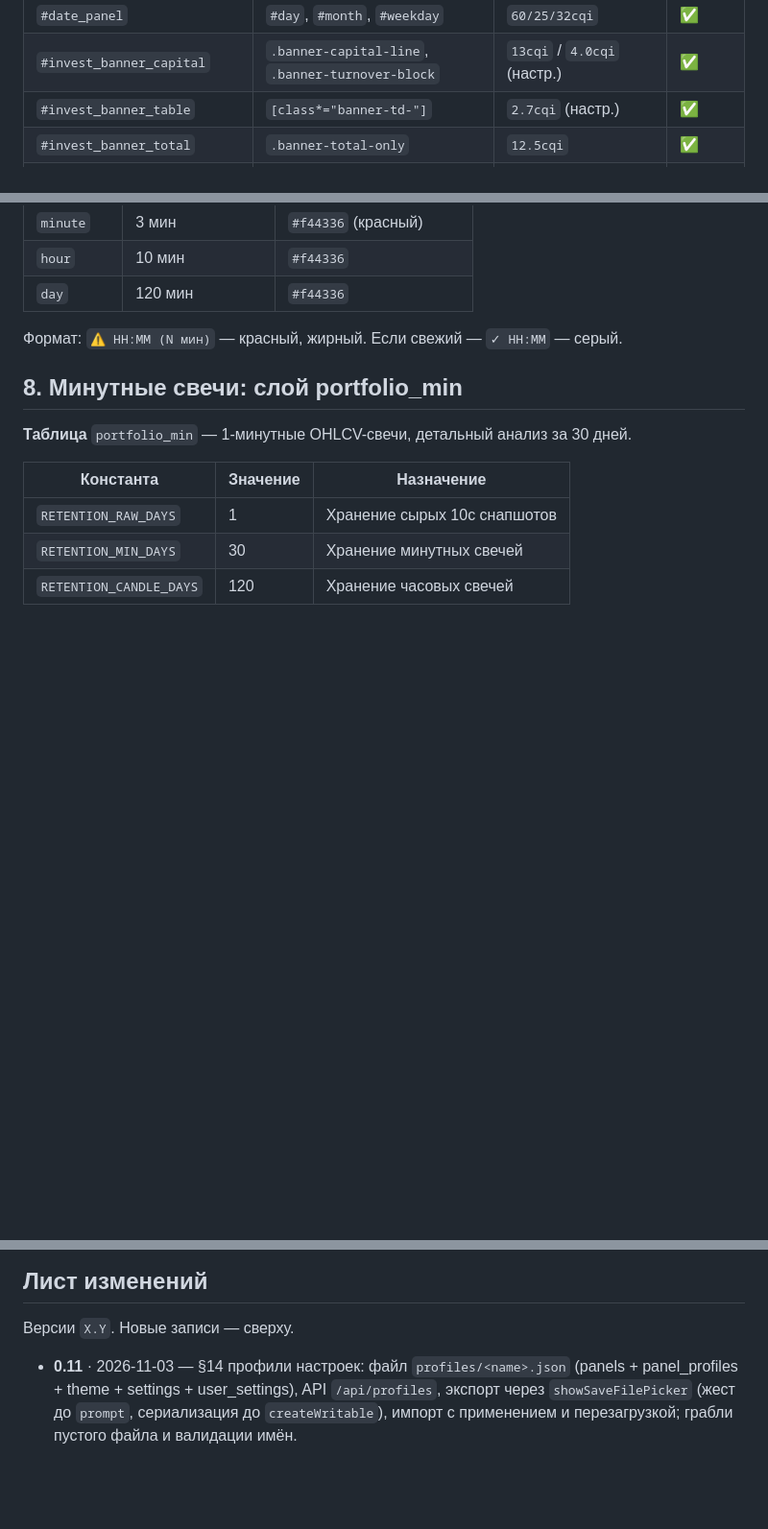
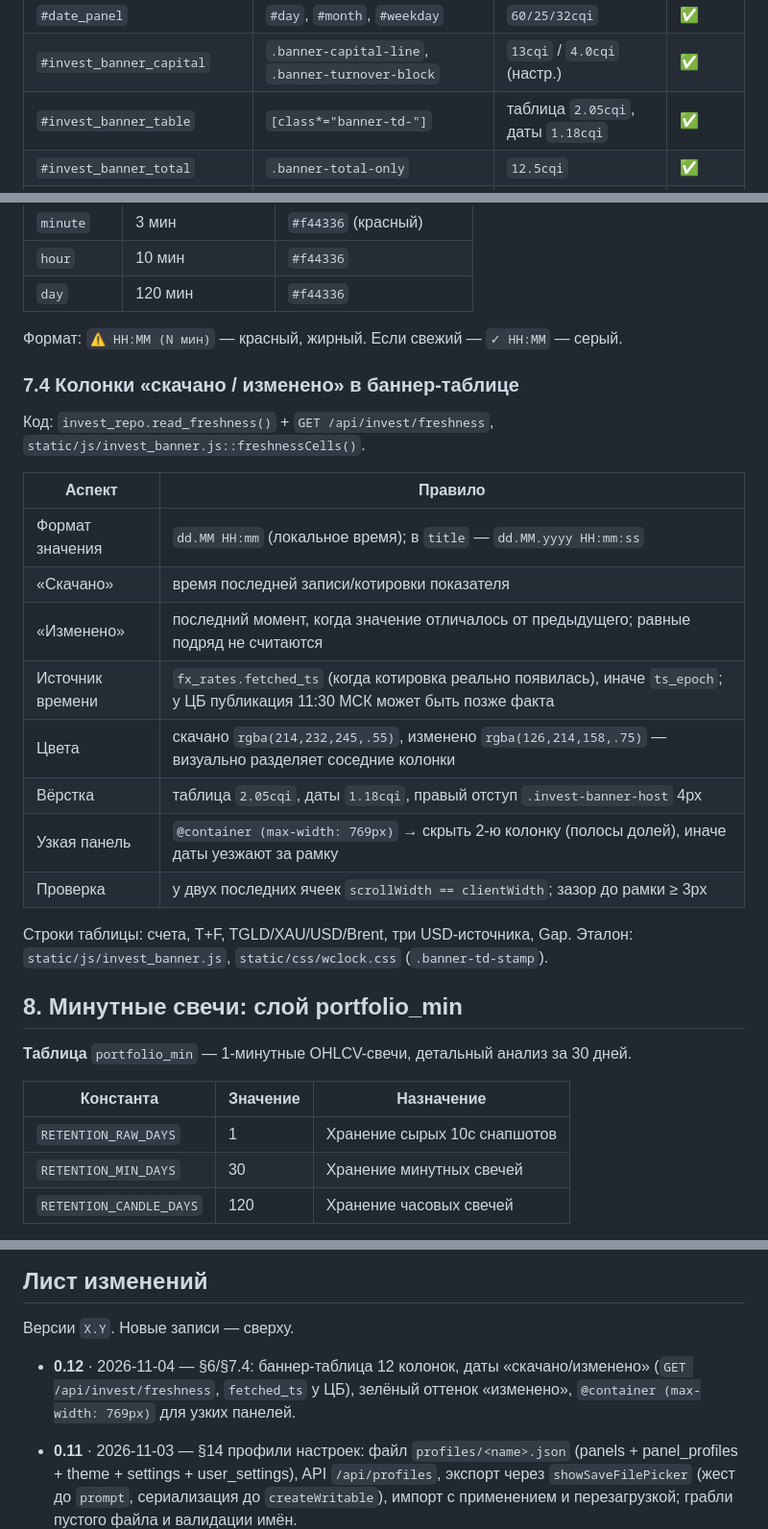
Before and after one commit to codeup1054/wclock5, a Markdown page: docs/02_project/conventions.md, 3 parts joined by grey strips. Shown at 96% size. GitHub-like rendering; blank space fills up the shorter version.

Commit message:
docs(conventions): §7.4 — колонки «скачано/изменено», адаптив таблицы
- §6: таблица 2.05cqi, даты 1.18cqi
- §7.4: формат, семантика, цвета, fetched_ts у ЦБ, @container ≤769px
- лист изменений 0.12; беклог: ссылка на VIS-12..13

```diff
--- a/docs/02_project/conventions.md
+++ b/docs/02_project/conventions.md
@@ -337,7 +337,7 @@ bash sh/deploy_js.sh [file]
 | `#sun_panel` | `#sun` flex 100%, `#sunrise/#daylight/#sunset` | `10cqi` | ✅ |
 | `#date_panel` | `#day`, `#month`, `#weekday` | `60/25/32cqi` | ✅ |
 | `#invest_banner_capital` | `.banner-capital-line`, `.banner-turnover-block` | `13cqi` / `4.0cqi` (настр.) | ✅ |
-| `#invest_banner_table` | `[class*="banner-td-"]` | `2.7cqi` (настр.) | ✅ |
+| `#invest_banner_table` | `[class*="banner-td-"]` | таблица `2.05cqi`, даты `1.18cqi` | ✅ |
 | `#invest_banner_total` | `.banner-total-only` | `12.5cqi` | ✅ |
 | `#wind_cond_precip_panel` | иконки `img[id*=condition]`, стрелки `div[id*='_wind_dir_a']`, скорости/направления/осадки | иконки `min(22cqi,44cqh)`, шрифт `min(16cqi,36cqh)` (`container-type: size`) | ✅ |
 | `#press_humidity_temp_panel` | давление/влажность/темп/feels_like (плоская сетка 2×4, `#temp` → `display: contents`) | колонки `1fr 1fr 1fr 0.5fr`, шрифт `min(22cqi,46cqh)`, `feels_like` ×0.7 (`container-type: size`) | ✅ |
@@ -390,6 +390,25 @@ bash sh/deploy_js.sh [file]
 | `day` | 120 мин | `#f44336` |
 
 Формат: `⚠ HH:MM (N мин)` — красный, жирный. Если свежий — `✓ HH:MM` — серый.
+
+### 7.4 Колонки «скачано / изменено» в баннер-таблице
+
+Код: `invest_repo.read_freshness()` + `GET /api/invest/freshness`,
+`static/js/invest_banner.js::freshnessCells()`.
+
+| Аспект | Правило |
+|--------|---------|
+| Формат значения | `dd.MM HH:mm` (локальное время); в `title` — `dd.MM.yyyy HH:mm:ss` |
+| «Скачано» | время последней записи/котировки показателя |
+| «Изменено» | последний момент, когда значение отличалось от предыдущего; равные подряд не считаются |
+| Источник времени | `fx_rates.fetched_ts` (когда котировка реально появилась), иначе `ts_epoch`; у ЦБ публикация 11:30 МСК может быть позже факта |
+| Цвета | скачано `rgba(214,232,245,.55)`, изменено `rgba(126,214,158,.75)` — визуально разделяет соседние колонки |
+| Вёрстка | таблица `2.05cqi`, даты `1.18cqi`, правый отступ `.invest-banner-host` 4px |
+| Узкая панель | `@container (max-width: 769px)` → скрыть 2-ю колонку (полосы долей), иначе даты уезжают за рамку |
+| Проверка | у двух последних ячеек `scrollWidth == clientWidth`; зазор до рамки ≥ 3px |
+
+Строки таблицы: счета, T+F, TGLD/XAU/USD/Brent, три USD-источника, Gap.
+Эталон: `static/js/invest_banner.js`, `static/css/wclock.css` (`.banner-td-stamp`).
 
 ## 8. Минутные свечи: слой portfolio_min
 
@@ -616,6 +635,10 @@ finam-портфеля — единицы процентов; 42%-й прова
 
 Версии `X.Y`. Новые записи — сверху.
 
+- **0.12** · 2026-11-04 — §6/§7.4: баннер-таблица 12 колонок, даты
+  «скачано/изменено» (`GET /api/invest/freshness`, `fetched_ts` у ЦБ),
+  зелёный оттенок «изменено», `@container (max-width: 769px)` для узких панелей.
+
 - **0.11** · 2026-11-03 — §14 профили настроек: файл `profiles/<name>.json`
   (panels + panel_profiles + theme + settings + user_settings), API
   `/api/profiles`, экспорт через `showSaveFilePicker` (жест до `prompt`,
```
Also changed, not shown: 1 other file.
